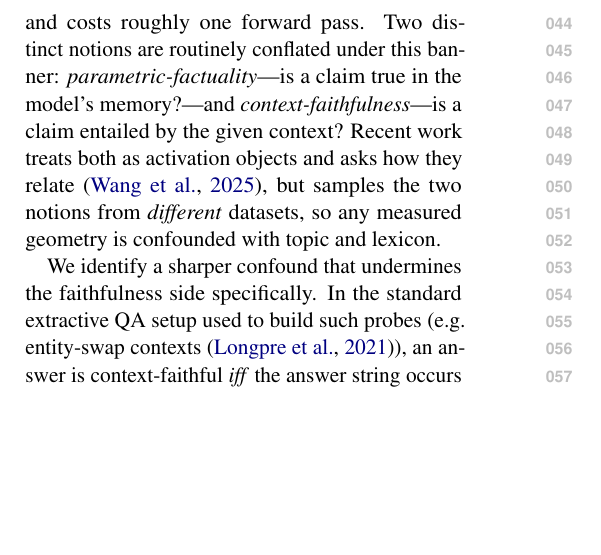
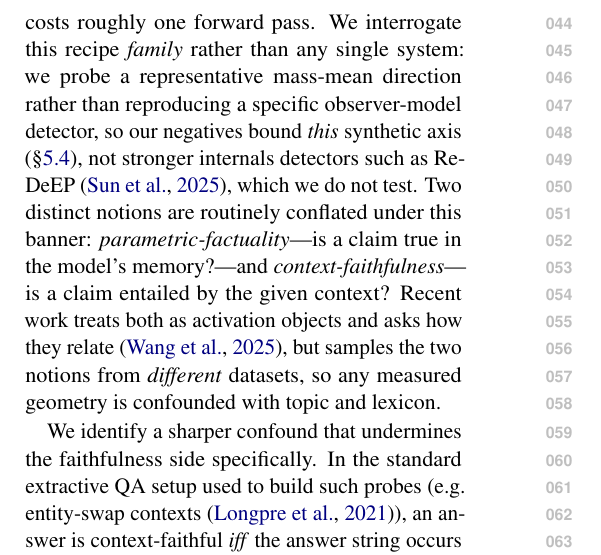
Before and after one commit to Beiciccc/GroundLM, a LaTeX paper (paper/main.tex, which reads paper/sections.tex): part of one column of page 1 of 11, cut so that both start at the same text, the shorter picture padded with empty space. Compiled offline with pdfLaTeX.

Commit message:
Intro: scope the truth-direction recipe as a family, not a reproduced probe (review item #2)
Pre-empts the "straw-probe" misread the adversarial review flagged: the intro invokes
the truth/contextual-faithfulness-direction line (oneill2025singledirection) as the
recipe being interrogated, but the paper probes its own mass-mean support axis. Added a
clause stating we interrogate the recipe family rather than any single system, probe a
representative mass-mean direction rather than reproducing a specific observer-model
detector, and that our negatives bound this synthetic axis (not stronger internals
detectors such as ReDeEP, which we do not test) -- landing the scoping before the
negatives. Compiles clean: 0 undefined, no overfull >2pt; numbered body still ends p8.

```diff
--- a/paper/sections.tex
+++ b/paper/sections.tex
@@ -8,7 +8,11 @@ work decodes a ``truth'' or ``lying'' direction
 \citep{azaria2023saplma,marks2024geometry,burger2024truthuniversal}, and more recent
 work extends this style of analysis to a \emph{contextual} faithfulness direction
 \citep{oneill2025singledirection}---an attractive recipe because it needs no external
-judge and costs roughly one forward pass. Two distinct notions are routinely conflated under this banner:
+judge and costs roughly one forward pass. We interrogate this recipe \emph{family}
+rather than any single system: we probe a representative mass-mean direction rather than
+reproducing a specific observer-model detector, so our negatives bound \emph{this}
+synthetic axis (\S\ref{sec:c4}), not stronger internals detectors such as ReDeEP
+\citep{sun2025redeep}, which we do not test. Two distinct notions are routinely conflated under this banner:
 \emph{parametric-factuality}---is a claim true in the model's memory?---and
 \emph{context-faithfulness}---is a claim entailed by the given context? Recent work
 treats both as activation objects and asks how they relate \citep{wang2025space},
```
Also changed, not shown: paper/main.pdf.
